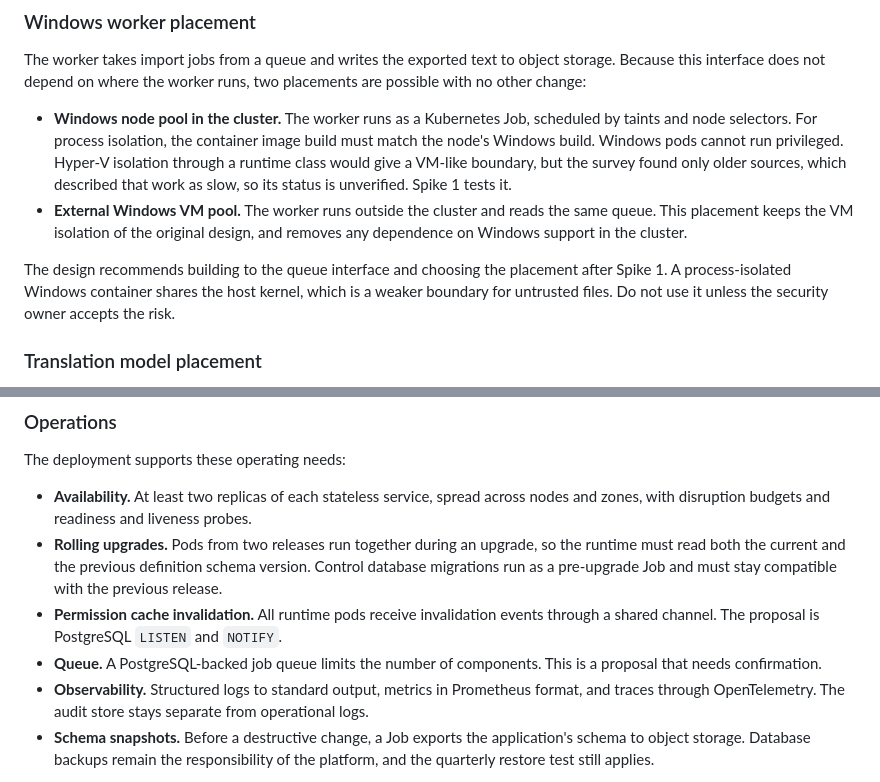
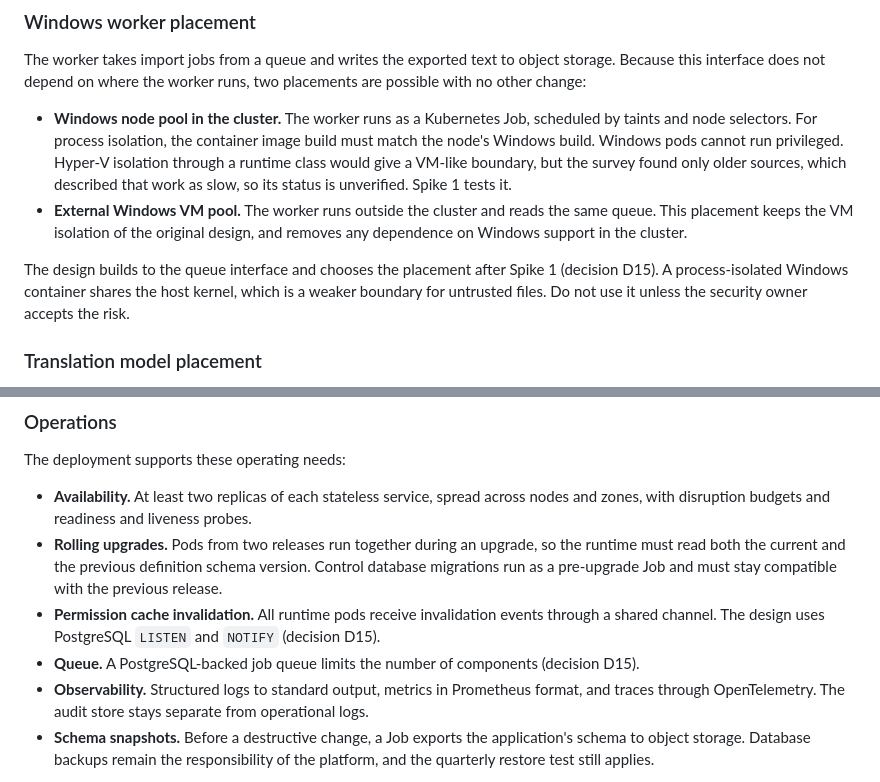
Before and after one commit to jenkira/access2web, a Markdown page: docs/TDD.md, 2 parts joined by grey strips. GitHub-like rendering.

```diff
--- a/docs/TDD.md
+++ b/docs/TDD.md
@@ -520,7 +520,7 @@ The worker takes import jobs from a queue and writes the exported text to object
 - **Windows node pool in the cluster.** The worker runs as a Kubernetes Job, scheduled by taints and node selectors. For process isolation, the container image build must match the node's Windows build. Windows pods cannot run privileged. Hyper-V isolation through a runtime class would give a VM-like boundary, but the survey found only older sources, which described that work as slow, so its status is unverified. Spike 1 tests it.
 - **External Windows VM pool.** The worker runs outside the cluster and reads the same queue. This placement keeps the VM isolation of the original design, and removes any dependence on Windows support in the cluster.
 
-The design recommends building to the queue interface and choosing the placement after Spike 1. A process-isolated Windows container shares the host kernel, which is a weaker boundary for untrusted files. Do not use it unless the security owner accepts the risk.
+The design builds to the queue interface and chooses the placement after Spike 1 (decision D15). A process-isolated Windows container shares the host kernel, which is a weaker boundary for untrusted files. Do not use it unless the security owner accepts the risk.
 
 ### Translation model placement
 
@@ -552,8 +552,8 @@ The deployment supports these operating needs:
 
 - **Availability.** At least two replicas of each stateless service, spread across nodes and zones, with disruption budgets and readiness and liveness probes.
 - **Rolling upgrades.** Pods from two releases run together during an upgrade, so the runtime must read both the current and the previous definition schema version. Control database migrations run as a pre-upgrade Job and must stay compatible with the previous release.
-- **Permission cache invalidation.** All runtime pods receive invalidation events through a shared channel. The proposal is PostgreSQL `LISTEN` and `NOTIFY`.
-- **Queue.** A PostgreSQL-backed job queue limits the number of components. This is a proposal that needs confirmation.
+- **Permission cache invalidation.** All runtime pods receive invalidation events through a shared channel. The design uses PostgreSQL `LISTEN` and `NOTIFY` (decision D15).
+- **Queue.** A PostgreSQL-backed job queue limits the number of components (decision D15).
 - **Observability.** Structured logs to standard output, metrics in Prometheus format, and traces through OpenTelemetry. The audit store stays separate from operational logs.
 - **Schema snapshots.** Before a destructive change, a Job exports the application's schema to object storage. Database backups remain the responsibility of the platform, and the quarterly restore test still applies.
 
```
Also changed, not shown: docs/DECISIONS.md (+1 -0 lines).
